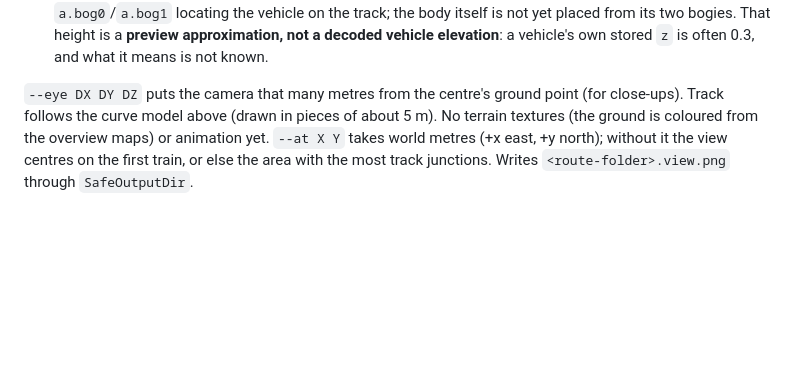
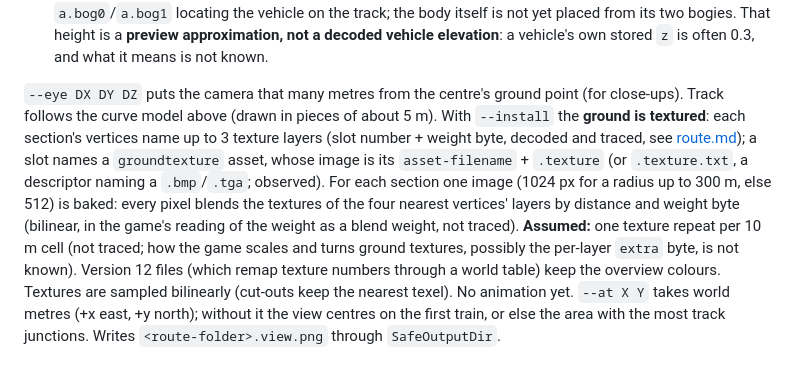
Before and after one commit to Dragongamer9/TS2010, a Markdown page: docs/tools/route-heights.md, the part around the change. GitHub-like rendering; blank space fills up the shorter version.

Commit message:
3D view: ground textures (vertex layers baked per section), bilinear sampling

```diff
--- a/docs/tools/route-heights.md
+++ b/docs/tools/route-heights.md
@@ -147,7 +147,17 @@ renderer in `src/view/SceneRender` (no GPU). It shows only what the port has dec
   vehicle's own stored `z` is often 0.3, and what it means is not known.
 
 `--eye DX DY DZ` puts the camera that many metres from the centre's ground point (for
-close-ups). Track follows the curve model above (drawn in pieces of about 5 m). No terrain textures
-(the ground is coloured from the overview maps) or animation yet. `--at X Y` takes world metres (+x east, +y
+close-ups). Track follows the curve model above (drawn in pieces of about 5 m). With `--install` the
+**ground is textured**: each section's vertices name up to 3 texture layers (slot number +
+weight byte, decoded and traced, see [route.md](../formats/route.md)); a slot names a
+`groundtexture` asset, whose image is its `asset-filename` + `.texture` (or `.texture.txt`,
+a descriptor naming a `.bmp`/`.tga`; observed). For each section one image (1024 px for a
+radius up to 300 m, else 512) is baked: every pixel blends the textures of the four nearest
+vertices' layers by distance and weight byte (bilinear, in the game's reading of the weight
+as a blend weight, not traced). **Assumed:** one texture repeat per 10 m cell (not traced;
+how the game scales and turns ground textures, possibly the per-layer `extra` byte, is not
+known). Version 12 files (which remap texture numbers through a world table) keep the
+overview colours. Textures are sampled bilinearly (cut-outs keep the nearest texel). No
+animation yet. `--at X Y` takes world metres (+x east, +y
 north); without it the view centres on the first train, or else the area with the most
 track junctions. Writes `<route-folder>.view.png` through `SafeOutputDir`.
```
Also changed, not shown: ROADMAP.md (+6 -5 lines), docs/screenshots/README.md (+2 -0 lines), docs/screenshots/thueringen-ground.png (added), 11 other files.
